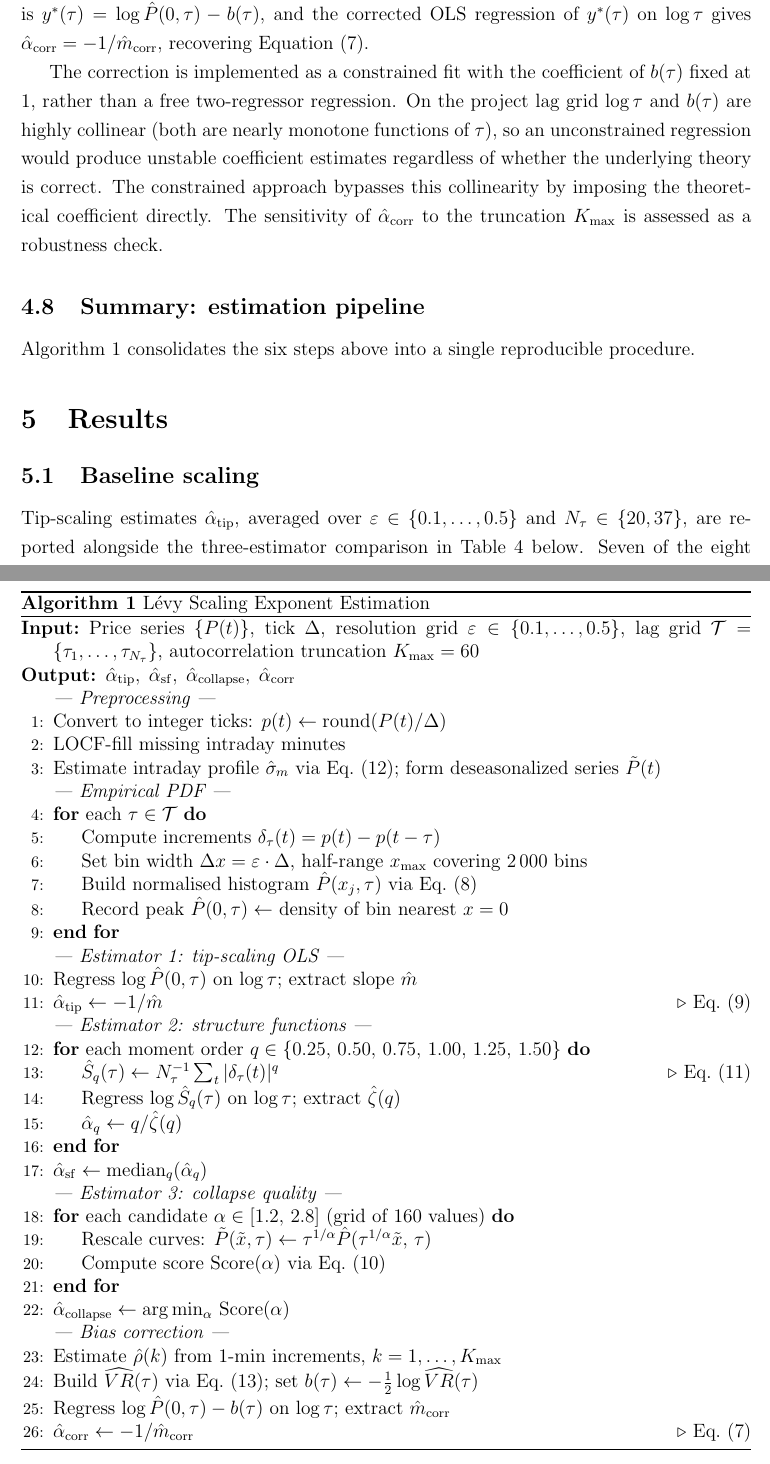
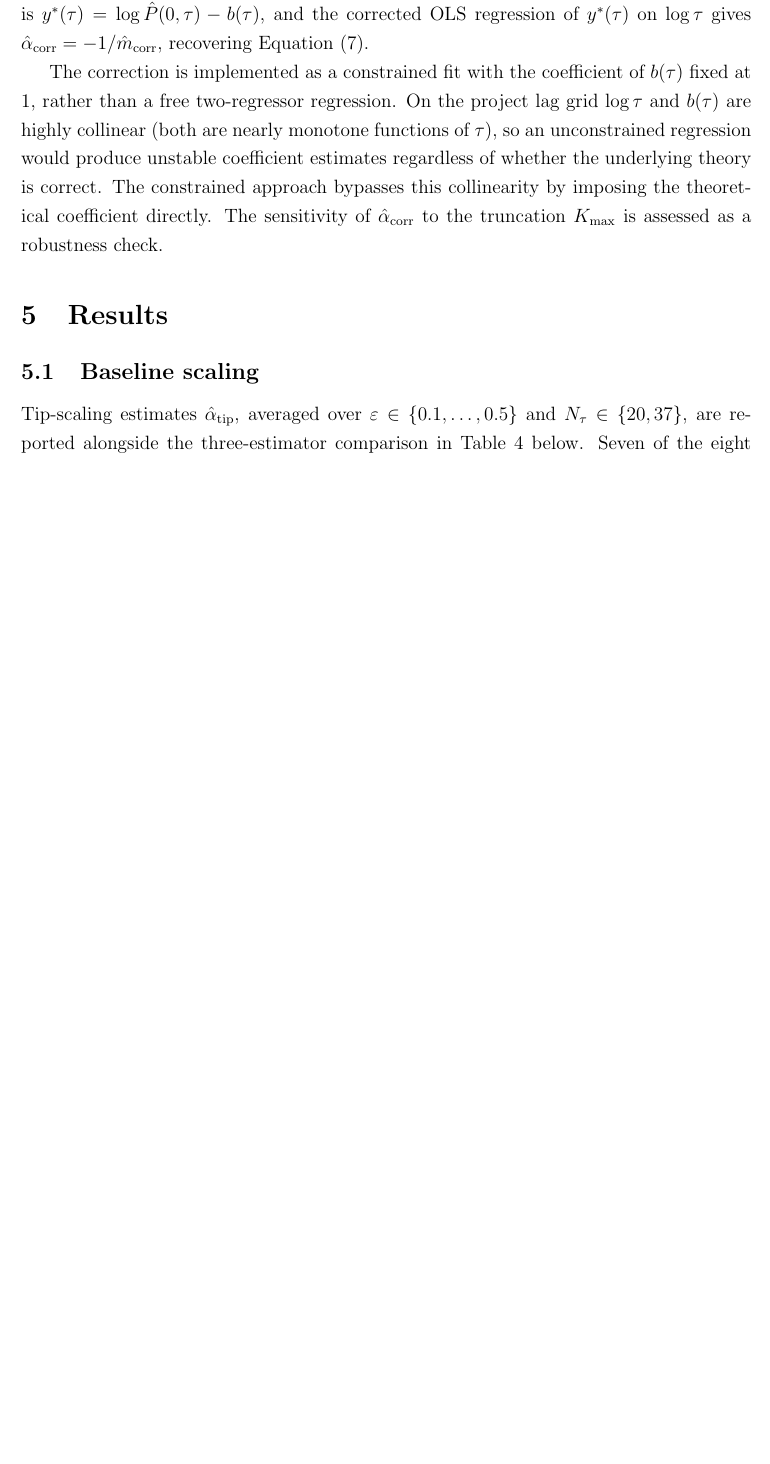
Before and after one commit to davinhpqiu/Levy-Scaling-Project, a LaTeX paper (paper/main_reading.tex): two parts of pages 12 and 21 of 23 before the commit and part of page 12 of 22 after it, the two joined at a grey line, cut so that both start at the same text, the shorter picture padded with empty space. Compiled offline with pdfLaTeX.

Commit message:
Remove algorithm pseudocode from paper; save to algorithm_pipeline.tex for later

```diff
--- a/paper/main_reading.tex
+++ b/paper/main_reading.tex
@@ -585,76 +585,6 @@ imposing the theoretical coefficient directly. The sensitivity of
 $\alphah_{\mathrm{corr}}$ to the truncation $K_{\max}$ is assessed as a
 robustness check.
 
-\subsection{Summary: estimation pipeline}
-\label{sec:methodology:summary}
-
-Algorithm~\ref{alg:pipeline} consolidates the six steps above into a
-single reproducible procedure.
-
-\begin{algorithm}[t]
-\caption{Lévy Scaling Exponent Estimation}
-\label{alg:pipeline}
-\begin{algorithmic}[1]
-\Require Price series $\{P(t)\}$, tick $\Delta$, resolution grid
-         $\varepsilon\in\{0.1,\ldots,0.5\}$, lag grid
-         $\mathcal{T}=\{\tau_1,\ldots,\tau_{N_\tau}\}$,
-         autocorrelation truncation $K_{\max}=60$
-\Ensure $\alphah_{\mathrm{tip}},\;\alphah_{\mathrm{sf}},\;
-         \alphah_{\mathrm{collapse}},\;\alphah_{\mathrm{corr}}$
-
-\Statex \textit{--- Preprocessing ---}
-\State Convert to integer ticks: $p(t) \leftarrow \mathrm{round}(P(t)/\Delta)$
-\State LOCF-fill missing intraday minutes
-\State Estimate intraday profile $\hat\sigma_m$ via
-       Eq.~\eqref{eq:profile}; form deseasonalized series $\tilde{P}(t)$
-
-\Statex \textit{--- Empirical PDF ---}
-\For{each $\tau \in \mathcal{T}$}
-  \State Compute increments $\delta_\tau(t) = p(t) - p(t-\tau)$
-  \State Set bin width $\Delta x = \varepsilon\cdot\Delta$,
-         half-range $x_{\max}$ covering 2\,000 bins
-  \State Build normalised histogram $\Ph(x_j,\tau)$ via
-         Eq.~\eqref{eq:pdf_hat}
-  \State Record peak $\Ph(0,\tau) \leftarrow$ density of bin nearest $x=0$
-\EndFor
-
-\Statex \textit{--- Estimator 1: tip-scaling OLS ---}
-\State Regress $\log\Ph(0,\tau)$ on $\log\tau$;
-       extract slope $\hat{m}$
-\State $\alphah_{\mathrm{tip}} \leftarrow -1/\hat{m}$ \Comment{Eq.~\eqref{eq:tip_ols}}
-
-\Statex \textit{--- Estimator 2: structure functions ---}
-\For{each moment order $q \in \{0.25,\,0.50,\,0.75,\,1.00,\,1.25,\,1.50\}$}
-  \State $\hat{S}_q(\tau) \leftarrow N_\tau^{-1}\sum_t|\delta_\tau(t)|^q$
-         \Comment{Eq.~\eqref{eq:sf}}
-  \State Regress $\log\hat{S}_q(\tau)$ on $\log\tau$;
-         extract $\hat\zeta(q)$
-  \State $\alphah_q \leftarrow q/\hat\zeta(q)$
-\EndFor
-\State $\alphah_{\mathrm{sf}} \leftarrow \mathrm{median}_q(\alphah_q)$
-
-\Statex \textit{--- Estimator 3: collapse quality ---}
-\For{each candidate $\alpha \in [1.2,\,2.8]$ (grid of 160 values)}
-  \State Rescale curves: $\tilde{P}(\tilde{x},\tau)
-         \leftarrow \tau^{1/\alpha}\Ph(\tau^{1/\alpha}\tilde{x},\,\tau)$
-  \State Compute score $\mathrm{Score}(\alpha)$ via
-         Eq.~\eqref{eq:score}
-\EndFor
-\State $\alphah_{\mathrm{collapse}} \leftarrow
-       \arg\min_\alpha\,\mathrm{Score}(\alpha)$
-
-\Statex \textit{--- Bias correction ---}
-\State Estimate $\rhoh(k)$ from 1-min increments,
-       $k=1,\ldots,K_{\max}$
-\State Build $\VRh(\tau)$ via Eq.~\eqref{eq:vr_hat};
-       set $b(\tau) \leftarrow -\tfrac{1}{2}\log\VRh(\tau)$
-\State Regress $\log\Ph(0,\tau)-b(\tau)$ on $\log\tau$;
-       extract $\hat{m}_{\mathrm{corr}}$
-\State $\alphah_{\mathrm{corr}} \leftarrow -1/\hat{m}_{\mathrm{corr}}$
-       \Comment{Eq.~\eqref{eq:corrected_peak}}
-\end{algorithmic}
-\end{algorithm}
-
 % ══════════════════════════════════════════════════════════════════════════════
 \section{Results}
 \label{sec:results}
```
Also changed, not shown: paper/algorithm_pipeline.tex (added, +71 -0 lines), paper/main.tex (+0 -64 lines).
